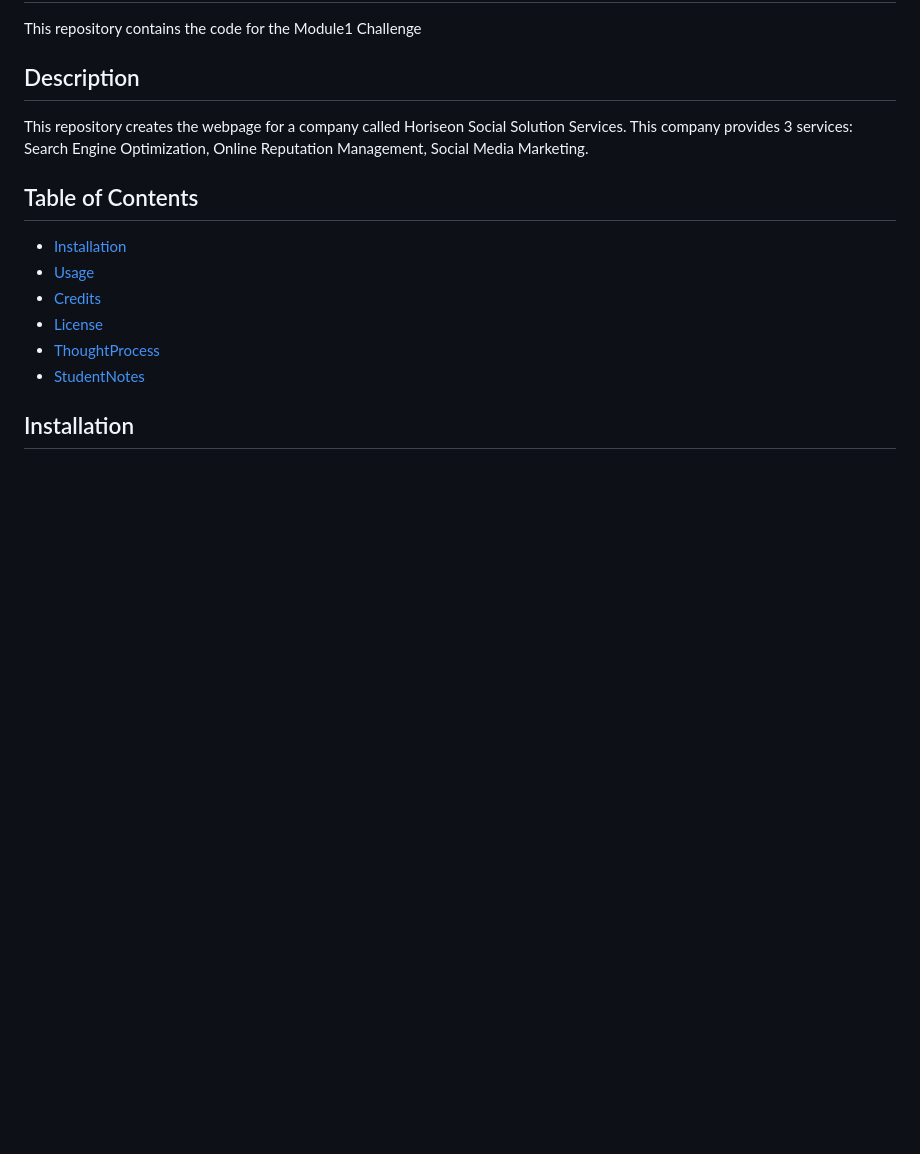
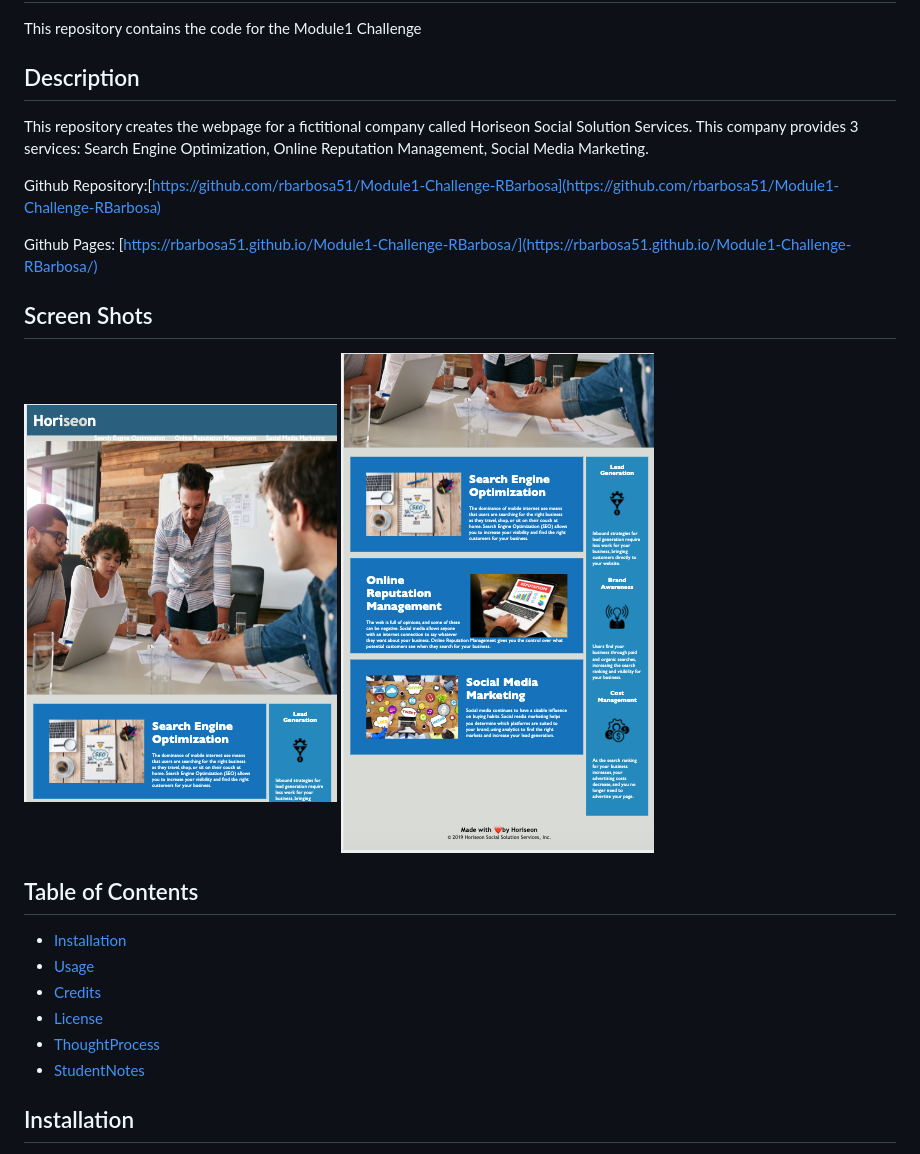
Before and after one commit to rbarbosa51/Module1-Challenge-RBarbosa, a Markdown page: README.md, the part around the change. Drawn GitHub-style; pictures changed too: ScreenShotBottom.png (added), ScreenShotTop.png (added); blank space fills up the shorter version.

Commit message:
Per instructor comments included screenshots, and deployed links to both the Github and Github pages.

```diff
--- a/README.md
+++ b/README.md
@@ -2,8 +2,15 @@
 This repository contains the code for the Module1 Challenge
 
 ## Description
-This repository creates the webpage for a company called Horiseon Social Solution Services.
+This repository creates the webpage for a fictitional company called Horiseon Social Solution Services.
 This company provides 3 services: Search Engine Optimization, Online Reputation Management, Social Media Marketing.
+
+Github Repository:[https://github.com/rbarbosa51/Module1-Challenge-RBarbosa](https://github.com/rbarbosa51/Module1-Challenge-RBarbosa)
+
+Github Pages: [https://rbarbosa51.github.io/Module1-Challenge-RBarbosa/](https://rbarbosa51.github.io/Module1-Challenge-RBarbosa/)
+
+## Screen Shots
+![ScreenShotTop](ScreenShotTop.png) ![ScreenShotBottom](ScreenShotBottom.png)
 
 ## Table of Contents
 
```
